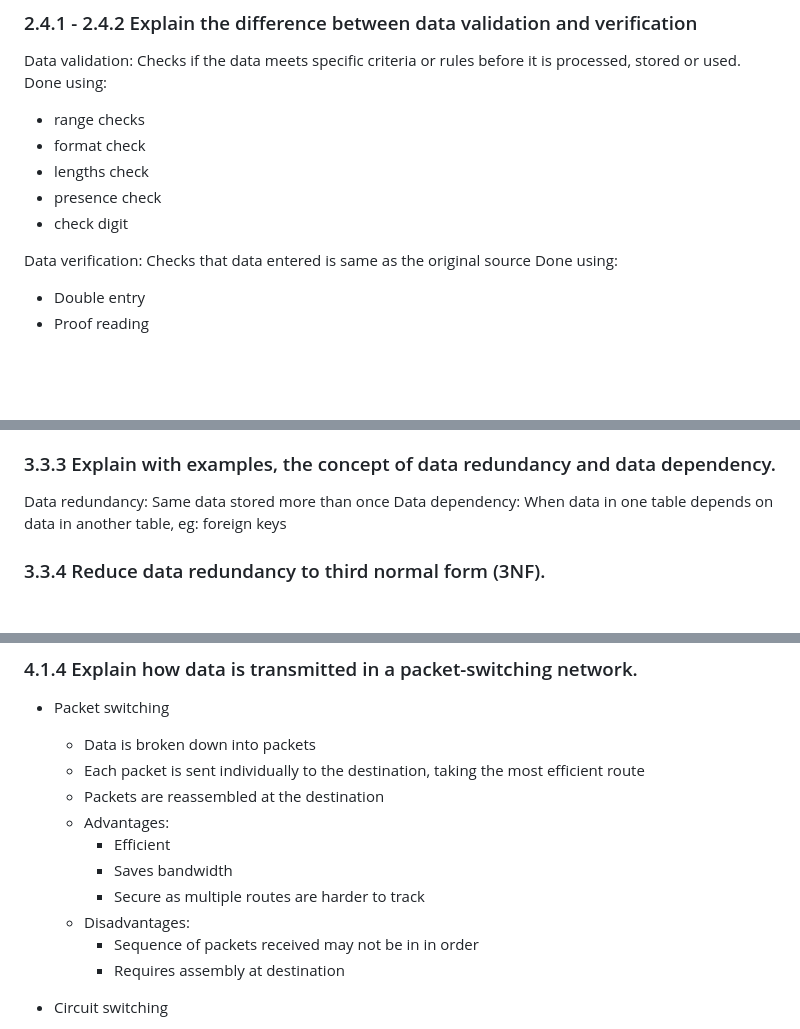
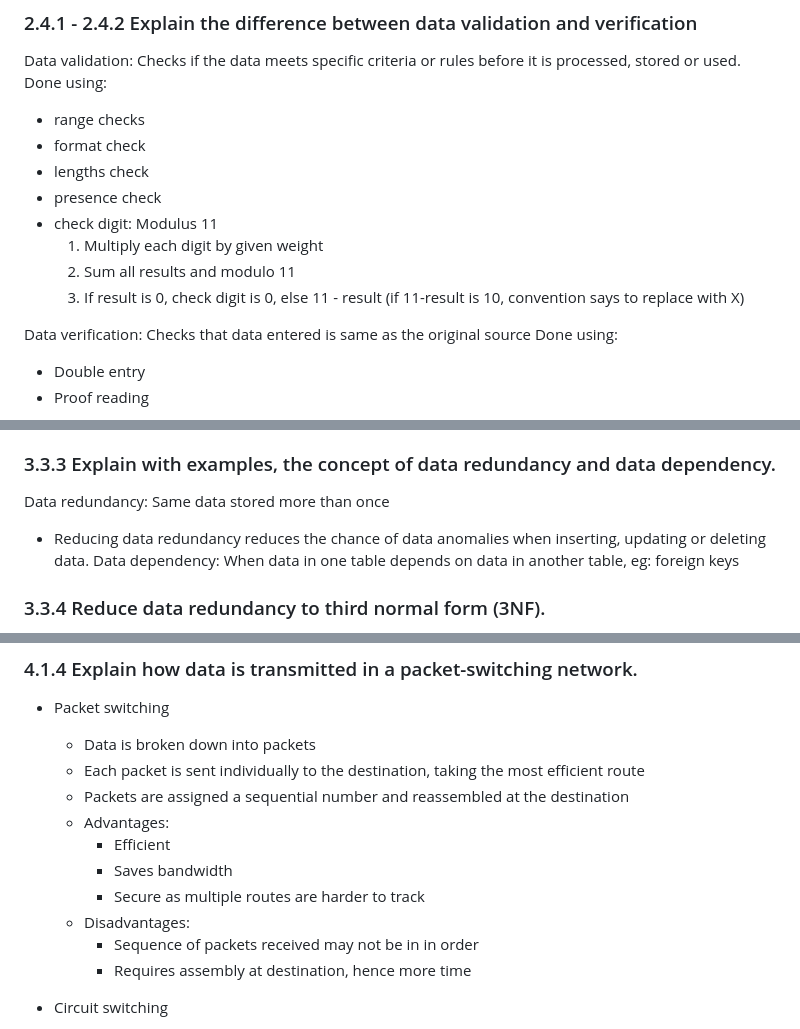
Before and after one commit to rawrrawrpurpledinosaur/H2-Computing-Notes, a Markdown page: syllabus.md, 3 parts joined by grey strips. Rendered like a GitHub page; blank space fills up the shorter version.

Commit message:
check digit

```diff
--- a/syllabus.md
+++ b/syllabus.md
@@ -130,7 +130,10 @@ Done using:
 - format check
 - lengths check
 - presence check
-- check digit
+- check digit: Modulus 11
+  1. Multiply each digit by given weight
+  2. Sum all results and modulo 11
+  3. If result is 0, check digit is 0, else 11 - result (if 11-result is 10, convention says to replace with X)
 
 Data verification: Checks that data entered is same as the original source
 Done using:
@@ -280,6 +283,7 @@ def caesar_cipher(text): #ROT 13
 
 ### 3.3.3 Explain with examples, the concept of data redundancy and data dependency.
 Data redundancy: Same data stored more than once
+- Reducing data redundancy reduces the chance of data anomalies when inserting, updating or deleting data.
 Data dependency: When data in one table depends on data in another table, eg: foreign keys
 
 ### 3.3.4 Reduce data redundancy to third normal form (3NF).
@@ -526,14 +531,14 @@ developers and vendors.
 - Packet switching
     - Data is broken down into packets
     - Each packet is sent individually to the destination, taking the most efficient route
-    - Packets are reassembled at the destination
+    - Packets are assigned a sequential number and reassembled at the destination
     - Advantages:
         - Efficient
         - Saves bandwidth
         - Secure as multiple routes are harder to track
     - Disadvantages:
         - Sequence of packets received may not be in in order
-        - Requires assembly at destination
+        - Requires assembly at destination, hence more time
 
 - Circuit switching
     - A dedicated communication path (circuit) is established between 2 devices, and remains open until the communication ends. Eg: telephone call
```
Also changed, not shown: other parts of syllabus.md (+2 -1 lines).
